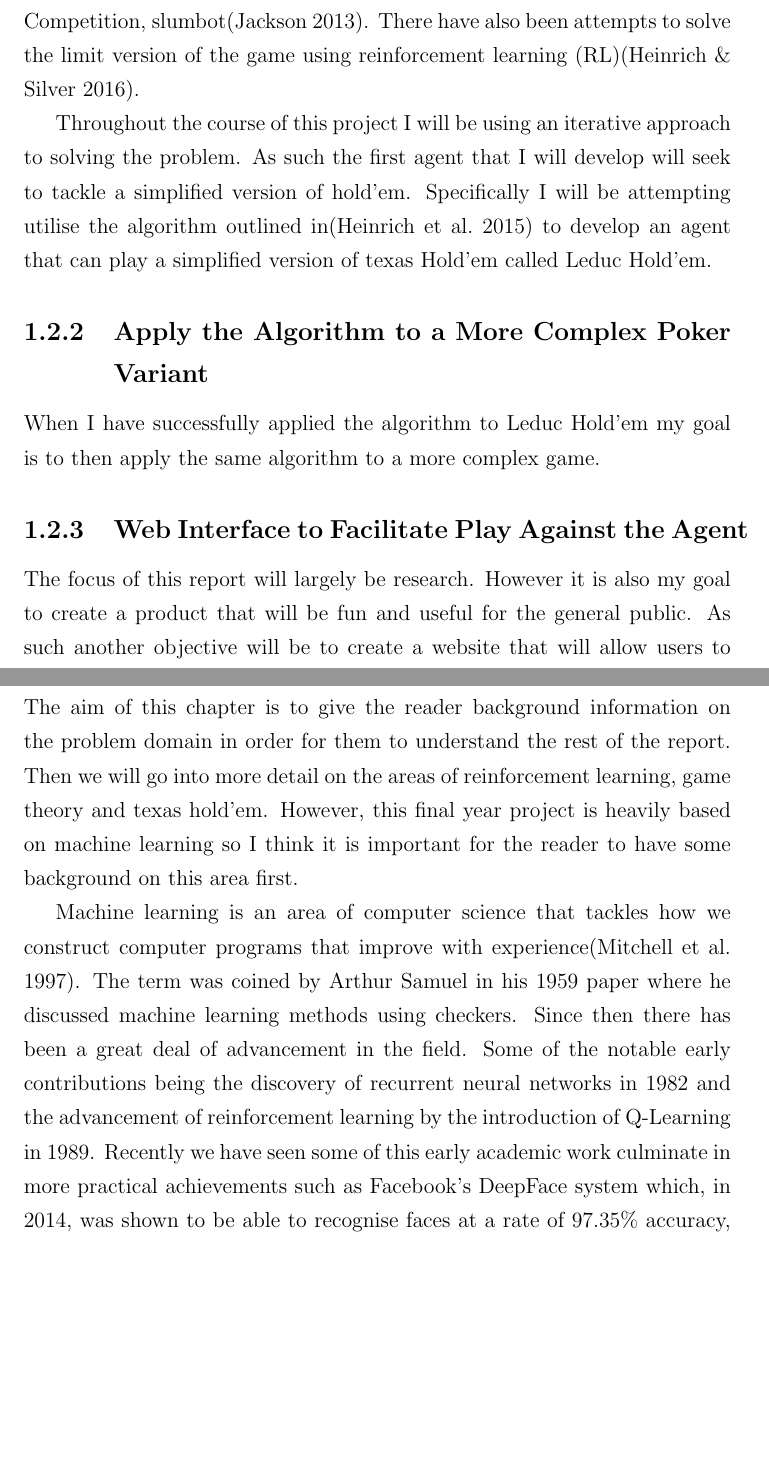
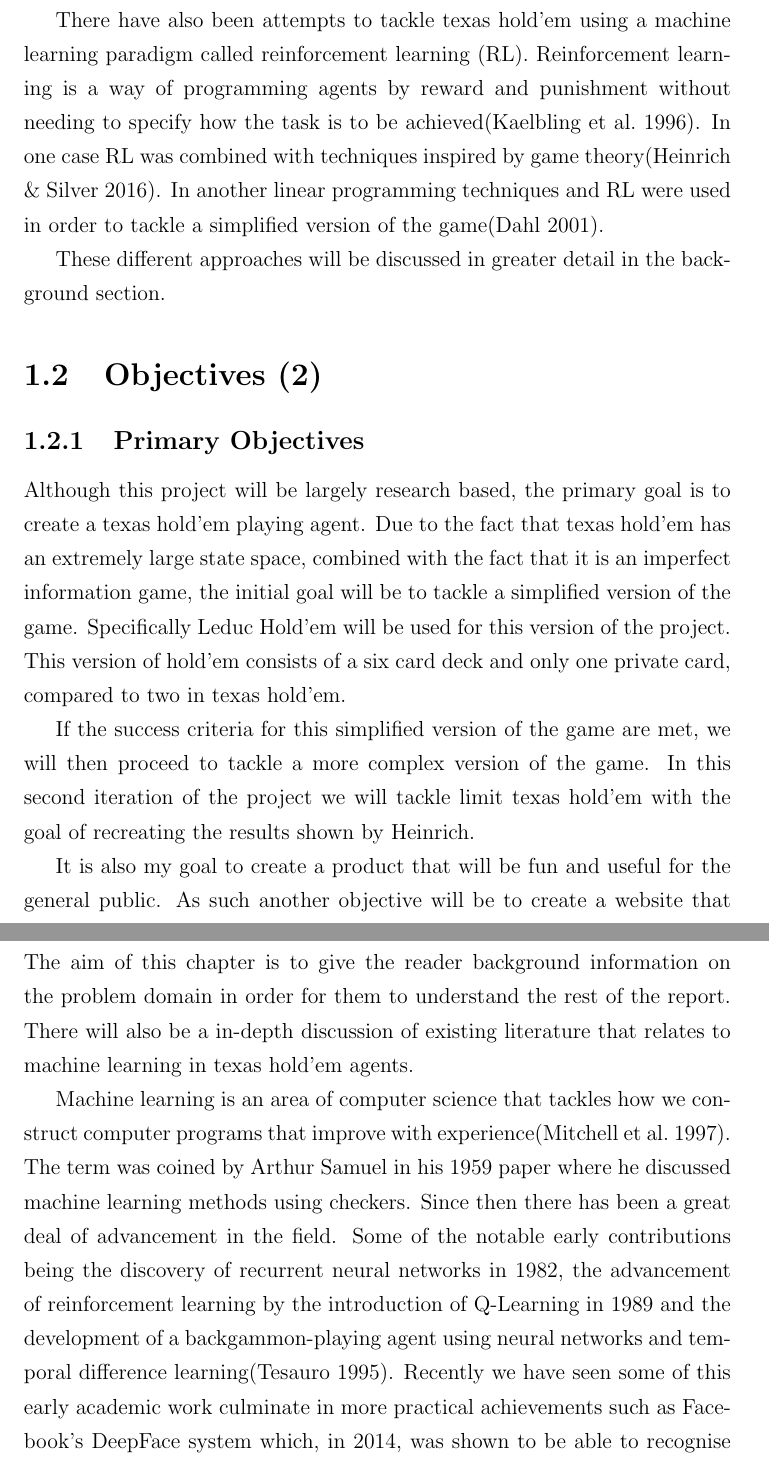
Before and after one commit to JamieMac96/FYP-report, a LaTeX thesis (report.tex, which reads chapters/background.tex, chapters/introduction.tex): two parts of pages 7 and 9 of 24, joined at a grey line, cut so that both start at the same text, the shorter picture padded with empty space. Compiled offline with pdfLaTeX.

Commit message:
Modified introduction according to feedback

```diff
--- a/chapters/background.tex
+++ b/chapters/background.tex
@@ -3,17 +3,17 @@
 
 The aim of this chapter is to give the reader background information on the problem domain in order for them
 to understand the rest of the report.
-Then we will go into more detail on the areas of reinforcement learning, game theory and texas hold'em.
-However, this final year project is heavily based on machine learning so I think it is important for the reader to have
-some background on this area first.
+There will also be a in-depth discussion of existing literature that relates to machine learning in texas hold'em
+agents.
 
 Machine learning is an area of computer science that tackles how we construct computer programs that improve
 with experience\citep{mitchell1997machine}.
 The term was coined by Arthur Samuel in his 1959 paper where he discussed machine learning methods using
 checkers.
 Since then there has been a great deal of advancement in the field.
-Some of the notable early contributions being the discovery of recurrent neural networks in 1982 and
-the advancement of reinforcement learning by the introduction of Q-Learning in 1989.
+Some of the notable early contributions being the discovery of recurrent neural networks in 1982,
+the advancement of reinforcement learning by the introduction of Q-Learning in 1989 and the
+development of a backgammon-playing agent using neural networks and temporal difference learning\citep{tesauro1995td}.
 Recently we have seen some of this early academic work culminate in more practical achievements such as
 Facebook's DeepFace system which, in 2014,  was shown to be able to recognise faces at a rate of 97.35\% accuracy,
 a rate that is comparable to that of humans.
--- a/chapters/introduction.tex
+++ b/chapters/introduction.tex
@@ -14,23 +20,29 @@ strategies being applied in many different domains, many of which being very ben
+One example of CFR being used was the 2018 annual computer poker competition champion, slumbot\citep{jackson2013slumbot}.
+
+There have also been attempts to tackle texas hold'em using a machine learning paradigm called reinforcement learning (RL).
+Reinforcement learning is a way of programming agents by reward and punishment without needing to specify how the
+task is to be achieved\citep{kaelbling1996reinforcement}.
+In one case RL was combined with techniques inspired by game theory\citep{heinrich2016deep}.
+In another linear programming techniques and RL were used in order to tackle a
+simplified version of the game\citep{dahl2001reinforcement}.
+
+These different approaches will be discussed in greater detail in the background section.
 
 \section{Objectives (2)}\label{sec:objectives}
-\subsection{Reinforcement Learning for Leduc Hold'em}\label{subsec:primaryObjectives}
-In the past, methods such as counterfactual regret minimization (CFR) have been used to develop agents that can
-play no-limit texas hold'em to a superhuman level.
-This includes the 2018 champion of the Annual Computer Poker Competition, slumbot\citep{jackson2013slumbot}.
-There have also been attempts to solve the limit version of the game using reinforcement learning
-(RL)\citep{heinrich2016deep}.
+\subsection{Primary Objectives}\label{subsec:primaryObjectives}
 
-Throughout the course of this project I will be using an iterative approach to solving the problem.
-As such the first agent that I will develop will seek to tackle a simplified version of hold'em.
-Specifically I will be attempting utilise the algorithm outlined in\citep{heinrich2015fictitious} to develop an agent
-that can play a simplified version of texas Hold'em called Leduc Hold'em.
+Although this project will be largely research based, the primary goal is to create a texas hold'em
+playing agent.
+Due to the fact that texas hold'em has an extremely large state space, combined with the fact that it
+is an imperfect information game, the initial goal will be to tackle a simplified version of the game.
+Specifically Leduc Hold'em will be used for this version of the project.
+This version of hold'em consists of a six card deck and only one private card, compared to two in texas hold'em.
 
-\subsection{Apply the Algorithm to a More Complex Poker Variant}\label{subsec:pokerPlayingAgent}
-When I have successfully applied the algorithm to Leduc Hold'em my goal is to then apply the same algorithm
-to a more complex game.
+If the success criteria for this simplified version of the game are met, we will then proceed to tackle
+a more complex version of the game.
+In this second iteration of the project we will tackle limit texas hold'em with the goal of recreating
+the results shown by Heinrich.
 
-\subsection{Web Interface to Facilitate Play Against the Agent}\label{subsec:webInterface}
-The focus of this report will largely be research.
-However it is also my goal to create a product that will be fun and useful for the general public.
+It is also my goal to create a product that will be fun and useful for the general public.
 As such another objective will be to create a website that will allow users to play heads-up against the final product.
 
```
Also changed, not shown: references.bib (+8 -0 lines), report.pdf, chapters/background.tex (4 more changed lines), chapters/introduction.tex (27 more changed lines).
